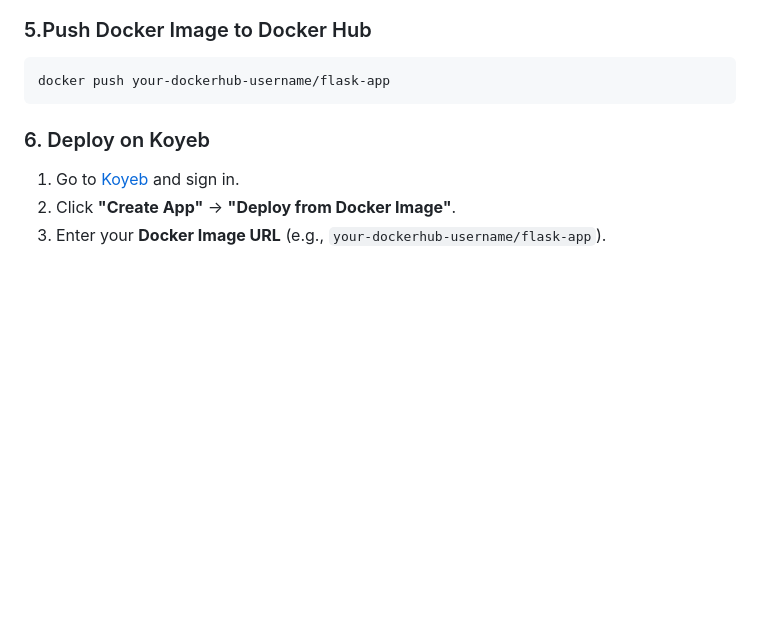
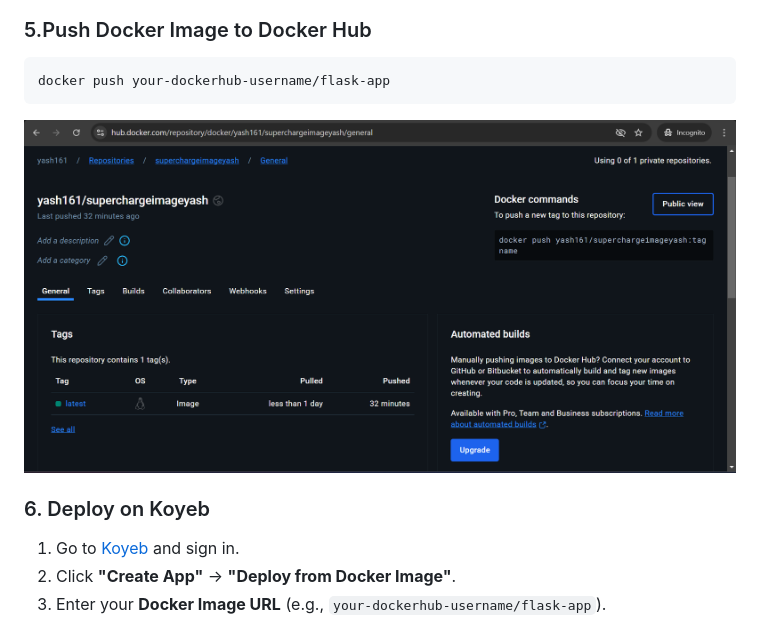
Before and after one commit to yash161/superchargeplus-ai-rag-yashshah, a Markdown page: Readme.md, the part around the change. Rendered like a GitHub page; pictures changed too: image.png (added); blank space fills up the shorter version.

````diff
--- a/Readme.md
+++ b/Readme.md
@@ -163,6 +163,8 @@ docker login -u your-dockerhub-username
 ```sh
 docker push your-dockerhub-username/flask-app
 ```
+![alt text](image.png)
+
 ### 6. Deploy on Koyeb
 
 1. Go to [Koyeb](https://www.koyeb.com/) and sign in.
````
